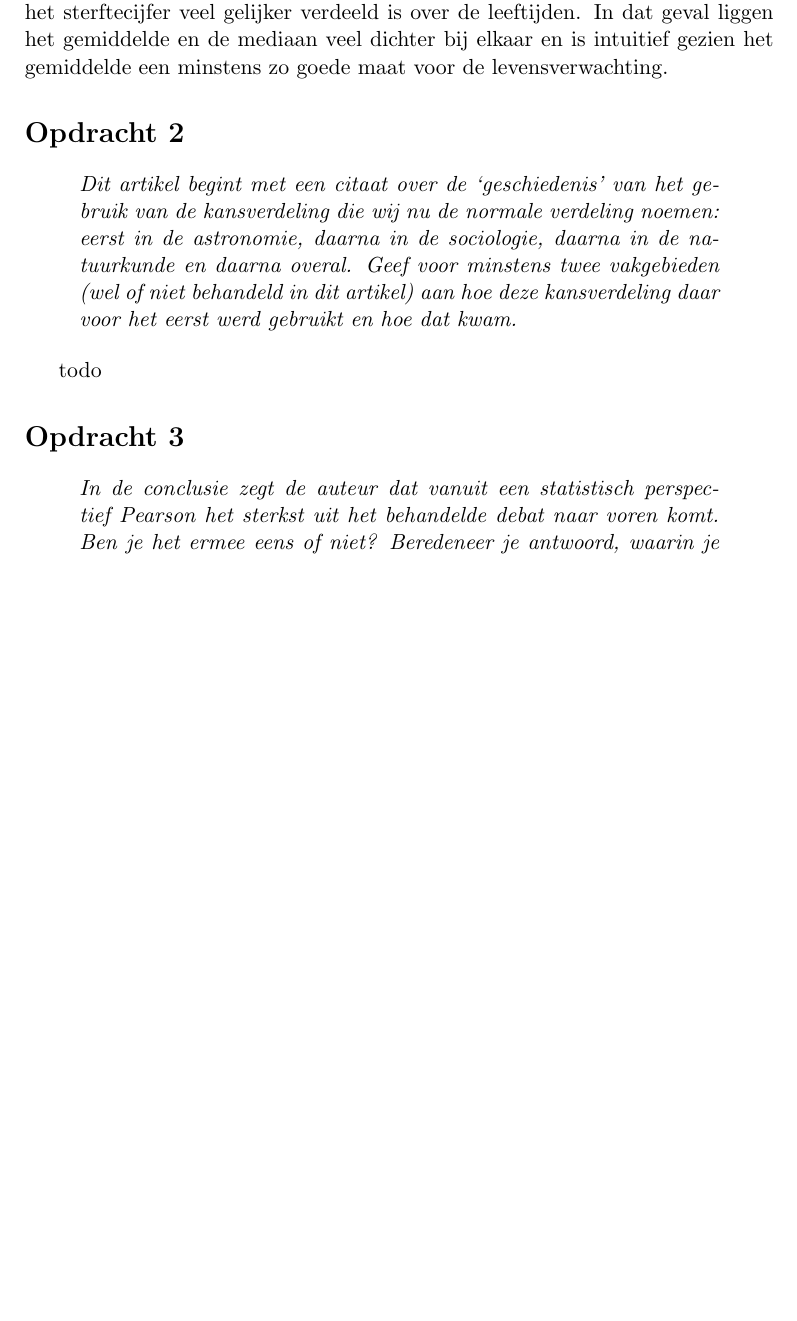
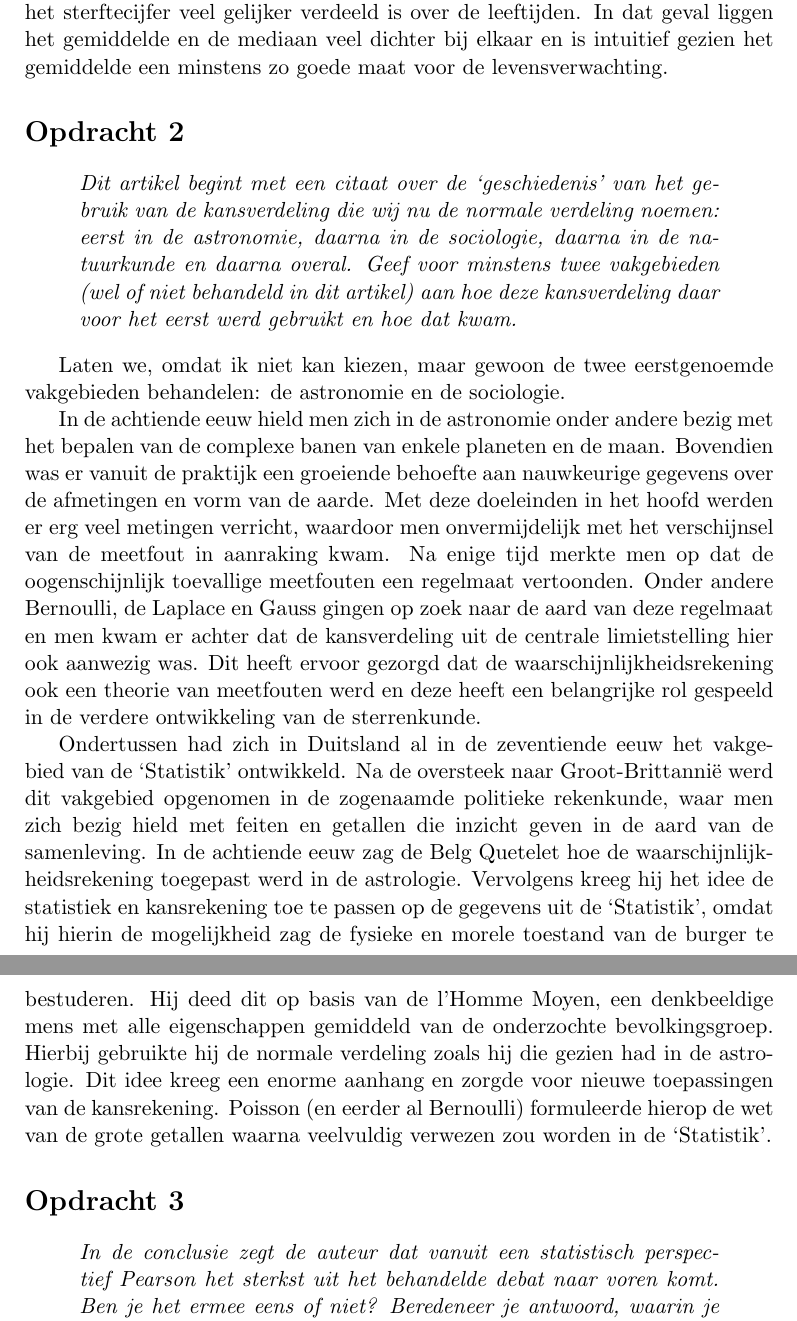
Before and after one commit to martijnvermaat/documents, a LaTeX document (vu/wetenschapsgeschiedenis/opdrachten-2.tex): part of page 2 of 4 before the commit and two parts of pages 2 and 3 of 5 after it, the two joined at a grey line, cut so that both start at the same text, the shorter picture padded with empty space. Compiled offline with pdfLaTeX.

Commit message:
Opdracht 2 gemaakt.

```diff
--- a/vu/wetenschapsgeschiedenis/opdrachten-2.tex
+++ b/vu/wetenschapsgeschiedenis/opdrachten-2.tex
@@ -89,7 +89,37 @@ dat kwam.}
 \end{quote}
 
 
-todo
+Laten we, omdat ik niet kan kiezen, maar gewoon de twee eerstgenoemde
+vakgebieden behandelen: de astronomie en de sociologie.
+
+In de achtiende eeuw hield men zich in de astronomie onder andere bezig met
+het bepalen van de complexe banen van enkele planeten en de maan. Bovendien
+was er vanuit de praktijk een groeiende behoefte aan nauwkeurige gegevens over
+de afmetingen en vorm van de aarde. Met deze doeleinden in het hoofd werden er
+erg veel metingen verricht, waardoor men onvermijdelijk met het verschijnsel
+van de meetfout in aanraking kwam. Na enige tijd merkte men op dat de
+oogenschijnlijk toevallige meetfouten een regelmaat vertoonden. Onder andere
+Bernoulli, de Laplace en Gauss gingen op zoek naar de aard van deze regelmaat
+en men kwam er achter dat de kansverdeling uit de centrale limietstelling hier
+ook aanwezig was. Dit heeft ervoor gezorgd dat de waarschijnlijkheidsrekening
+ook een theorie van meetfouten werd en deze heeft een belangrijke rol gespeeld
+in de verdere ontwikkeling van de sterrenkunde.
+
+Ondertussen had zich in Duitsland al in de zeventiende eeuw het vakgebied van
+de `Statistik' ontwikkeld. Na de oversteek naar Groot-Brittanni\"e werd dit
+vakgebied opgenomen in de zogenaamde politieke rekenkunde, waar men zich bezig
+hield met feiten en getallen die inzicht geven in de aard van de
+samenleving. In de achtiende eeuw zag de Belg Quetelet hoe de
+waarschijnlijkheidsrekening toegepast werd in de astrologie. Vervolgens kreeg
+hij het idee de statistiek en kansrekening toe te passen op de gegevens uit de
+`Statistik', omdat hij hierin de mogelijkheid zag de fysieke en morele
+toestand van de burger te bestuderen. Hij deed dit op basis van de l'Homme
+Moyen, een denkbeeldige mens met alle eigenschappen gemiddeld van de
+onderzochte bevolkingsgroep. Hierbij gebruikte hij de normale verdeling zoals
+hij die gezien had in de astrologie. Dit idee kreeg een enorme aanhang en
+zorgde voor nieuwe toepassingen van de kansrekening. Poisson (en eerder al
+Bernoulli) formuleerde hierop de wet van de grote getallen waarna veelvuldig
+verwezen zou worden in de `Statistik'.
 
 
 \section*{Opdracht 3}
```
